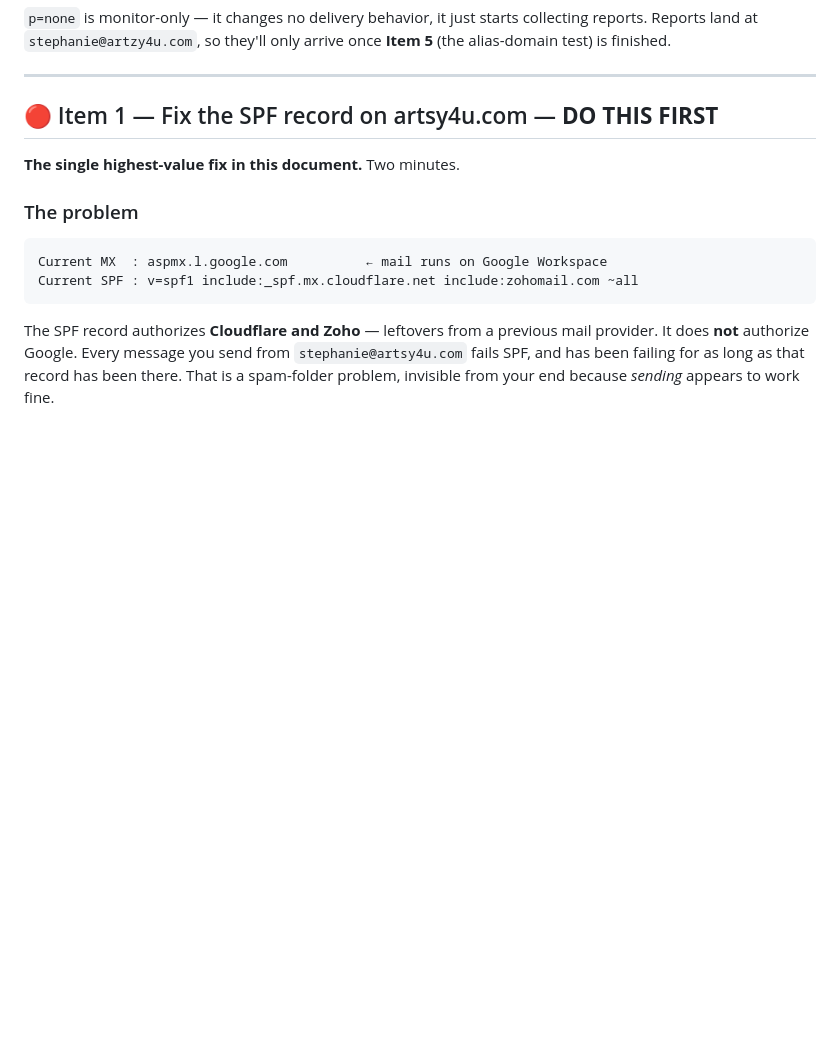
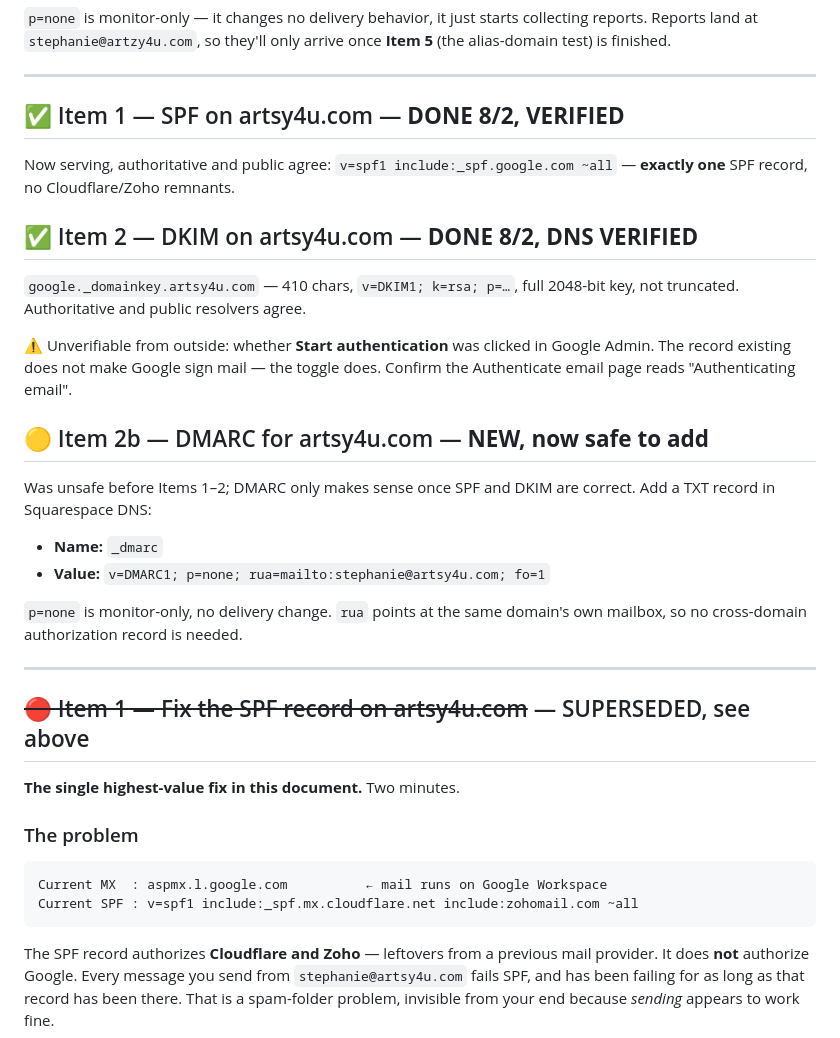
Before and after one commit to Artsy4U/Artzy4u-artzy4u, a Markdown page: DOMAIN_PUNCHLIST.md, the part around the change. GitHub-like rendering; blank space fills up the shorter version.

Commit message:
Punch list: Items 1 and 2 done and verified; add DMARC follow-up

```diff
--- a/DOMAIN_PUNCHLIST.md
+++ b/DOMAIN_PUNCHLIST.md
@@ -43,7 +43,35 @@ arrive once **Item 5** (the alias-domain test) is finished.
 
 ---
 
-## 🔴 Item 1 — Fix the SPF record on artsy4u.com — **DO THIS FIRST**
+## ✅ Item 1 — SPF on artsy4u.com — **DONE 8/2, VERIFIED**
+
+Now serving, authoritative and public agree:
+`v=spf1 include:_spf.google.com ~all` — **exactly one** SPF record, no
+Cloudflare/Zoho remnants.
+
+## ✅ Item 2 — DKIM on artsy4u.com — **DONE 8/2, DNS VERIFIED**
+
+`google._domainkey.artsy4u.com` — 410 chars, `v=DKIM1; k=rsa; p=…`, full
+2048-bit key, not truncated. Authoritative and public resolvers agree.
+
+⚠ Unverifiable from outside: whether **Start authentication** was clicked in
+Google Admin. The record existing does not make Google sign mail — the toggle
+does. Confirm the Authenticate email page reads "Authenticating email".
+
+## 🟡 Item 2b — DMARC for artsy4u.com — **NEW, now safe to add**
+
+Was unsafe before Items 1–2; DMARC only makes sense once SPF and DKIM are
+correct. Add a TXT record in Squarespace DNS:
+
+- **Name:** `_dmarc`
+- **Value:** `v=DMARC1; p=none; rua=mailto:stephanie@artsy4u.com; fo=1`
+
+`p=none` is monitor-only, no delivery change. `rua` points at the same domain's
+own mailbox, so no cross-domain authorization record is needed.
+
+---
+
+## ~~🔴 Item 1 — Fix the SPF record on artsy4u.com~~ — SUPERSEDED, see above
 
 **The single highest-value fix in this document.** Two minutes.
 
```
